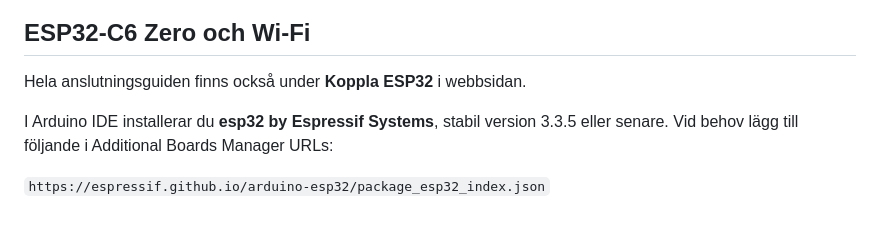
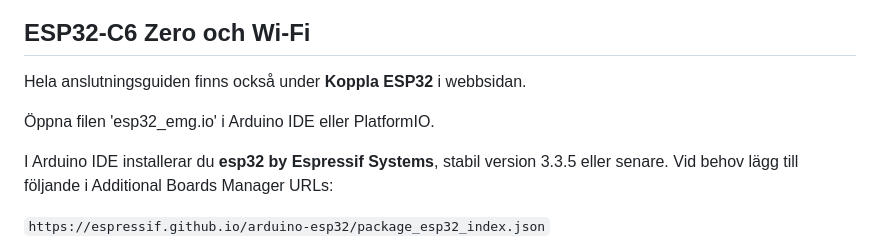
Before and after one commit to atb-2025/muscle-fatigue, a Markdown page: Kalkylkod/README.md, the part around the change. GitHub-like rendering; blank space fills up the shorter version.

Commit message:
Update README with ESP32 setup instructions
Added instructions for opening 'esp32_emg.io' in Arduino IDE or PlatformIO and installing the ESP32 board.

```diff
--- a/Kalkylkod/README.md
+++ b/Kalkylkod/README.md
@@ -152,6 +152,8 @@ och ökande amplitud. Byt tillbaka till kortets IP och gain efteråt.
 
 Hela anslutningsguiden finns också under **Koppla ESP32** i webbsidan.
 
+Öppna filen 'esp32_emg.io' i Arduino IDE eller PlatformIO.
+
 I Arduino IDE installerar du **esp32 by Espressif Systems**, stabil version 3.3.5
 eller senare. Vid behov lägg till följande i Additional Boards Manager URLs:
 
```
